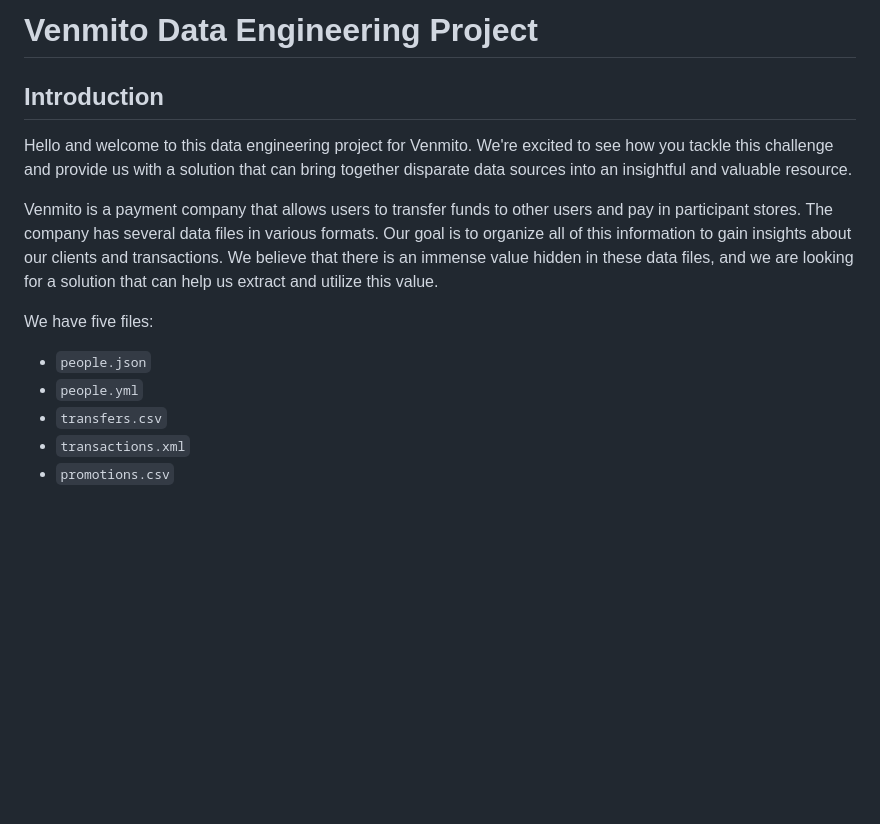
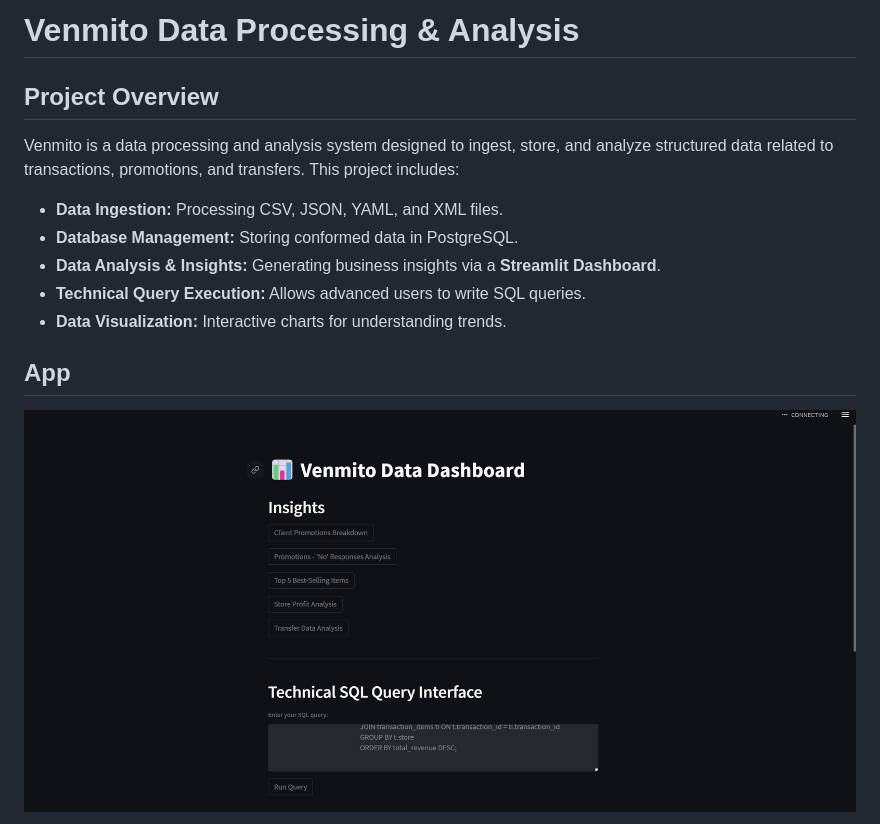
Before and after one commit to xtillion/venmito-template, a Markdown page: README.md, the part around the change printed below. Drawn GitHub-style; pictures changed too: images/image.png (added); blank space fills up the shorter version.

Commit message:
Updated database setup and Streamlit insights

```diff
--- a/README.md
+++ b/README.md
@@ -1,16 +1,16 @@
-# Venmito Data Engineering Project
+# Venmito Data Processing & Analysis
 
-## Introduction
+## Project Overview
 
-Hello and welcome to this data engineering project for Venmito. We're excited to see how you tackle this challenge and provide us with a solution that can bring together disparate data sources into an insightful and valuable resource.
+Venmito is a data processing and analysis system designed to ingest, store, and analyze structured data related to transactions, promotions, and transfers. This project includes:
 
-Venmito is a payment company that allows users to transfer funds to other users and pay in participant stores. The company has several data files in various formats. Our goal is to organize all of this information to gain insights about our clients and transactions. We believe that there is an immense value hidden in these data files, and we are looking for a solution that can help us extract and utilize this value.
+- **Data Ingestion:** Processing CSV, JSON, YAML, and XML files.
+- **Database Management:** Storing conformed data in PostgreSQL.
+- **Data Analysis & Insights:** Generating business insights via a **Streamlit Dashboard**.
+- **Technical Query Execution:** Allows advanced users to write SQL queries.
+- **Data Visualization:** Interactive charts for understanding trends.
 
-We have five files:
+## App
 
-- `people.json`
-- `people.yml`
-- `transfers.csv`
-- `transactions.xml`
-- `promotions.csv`
+![alt text](images/image.png)
 
```
Also changed, not shown: other parts of README.md (+81 -31 lines), INSTRUCTIONS.md (added, +66 -0 lines), images/image-1.png (added), images/image-2.png (added), images/image-3.png (added), images/image-4.png (added), images/image-5.png (added), 7 other files.
